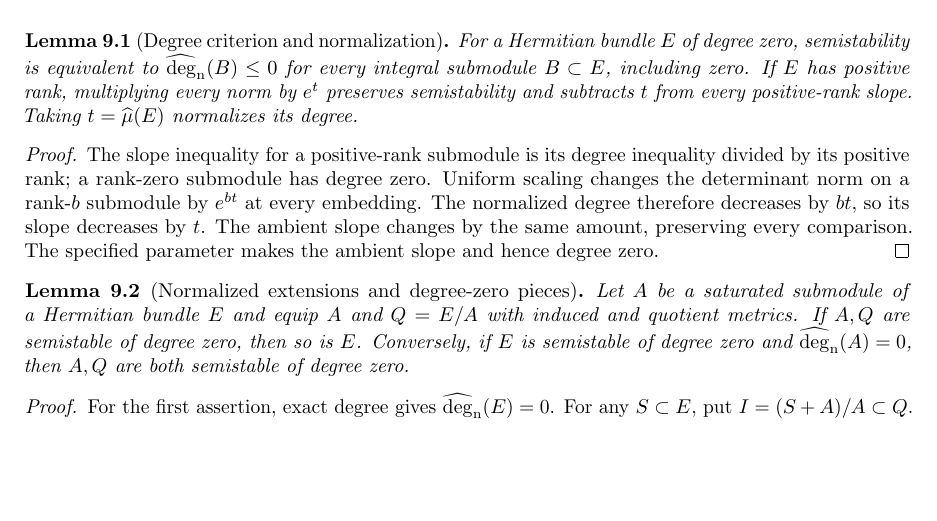
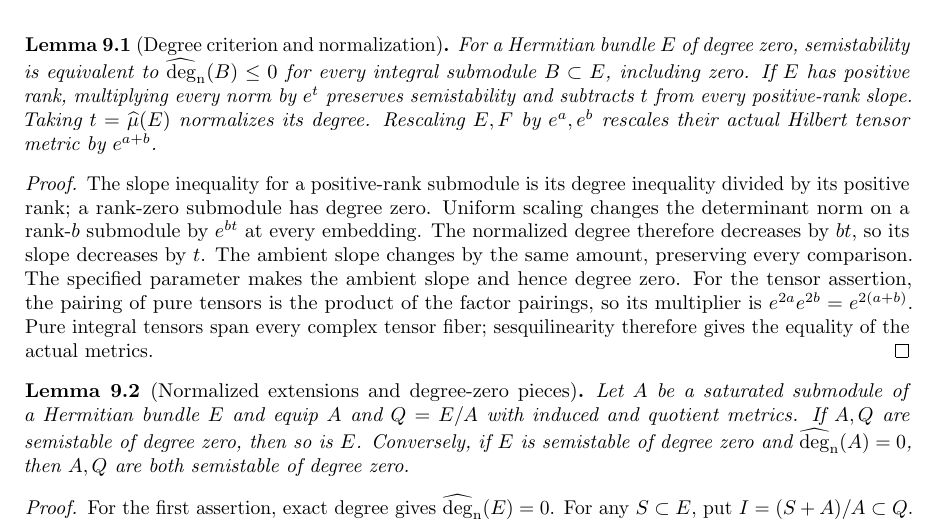
Before and after one commit to YijunYuan/AdelicBostConjecture, a LaTeX thesis (blueprint/src/web.tex, which reads blueprint/src/tensor_semistability.tex): part of page 88 of 98, cut so that both start at the same text, the shorter picture padded with empty space. Compiled offline with pdfLaTeX.

Commit message:
Prove actual tensor metric rescaling
Summary: Identify factor rescaling with summed tensor rescaling; verify 3576 jobs and 70 foundational-only axiom probes. Final tensor semistability remains pending.
Archon-Commit: agent
Archon-Run: 0012
Archon-Role: horizon
Archon-Session: 0004-horizon-BOST-TENSOR-SEMI
Archon-Task: BOST-TENSOR-SEMI
Archon-Projects: BostConjecture

```diff
--- a/blueprint/src/tensor_semistability.tex
+++ b/blueprint/src/tensor_semistability.tex
@@ -4,13 +4,15 @@
 \label{lem:semistable-normalization}
 \uses{lem:degree-calculus}
 \source{bost-specht-manuscript:page-0012}
-\lean{BostConjecture.Arithmetic.HermitianMetric.isSemistable_iff_degree_nonpos,BostConjecture.Arithmetic.HermitianMetric.isSemistable_rescale_iff,BostConjecture.Arithmetic.HermitianMetric.degree_rescale_self,BostConjecture.Arithmetic.HermitianMetric.slope_submodule_rescale}
+\lean{BostConjecture.Arithmetic.HermitianMetric.isSemistable_iff_degree_nonpos,BostConjecture.Arithmetic.HermitianMetric.isSemistable_rescale_iff,BostConjecture.Arithmetic.HermitianMetric.degree_rescale_self,BostConjecture.Arithmetic.HermitianMetric.slope_submodule_rescale,BostConjecture.Arithmetic.HermitianMetric.tensor_rescale}
 \leanok
 For a Hermitian bundle $E$ of degree zero, semistability is equivalent
 to $\degn(B)\leq0$ for every integral submodule $B\subset E$,
 including zero. If $E$ has positive rank, multiplying every norm by
 $e^t$ preserves semistability and subtracts $t$ from every
 positive-rank slope. Taking $t=\slope(E)$ normalizes its degree.
+Rescaling $E,F$ by $e^a,e^b$ rescales their actual Hilbert tensor
+metric by $e^{a+b}$.
 \end{lemma}
 \begin{proof}
 The slope inequality for a positive-rank submodule is its degree
@@ -21,6 +23,10 @@ degree therefore decreases by $bt$, so its slope decreases by $t$.
 The ambient slope changes by the same amount, preserving every
 comparison. The specified parameter makes the ambient slope and
 hence degree zero.
+For the tensor assertion, the pairing of pure tensors is the product
+of the factor pairings, so its multiplier is $e^{2a}e^{2b}=e^{2(a+b)}$.
+Pure integral tensors span every complex tensor fiber; sesquilinearity
+therefore gives the equality of the actual metrics.
 \end{proof}
 
 \begin{lemma}[Normalized extensions and degree-zero pieces]
```
Also changed, not shown: verification/TENSOR_SEMISTABILITY.md (+9 -0 lines), 2 other files.
